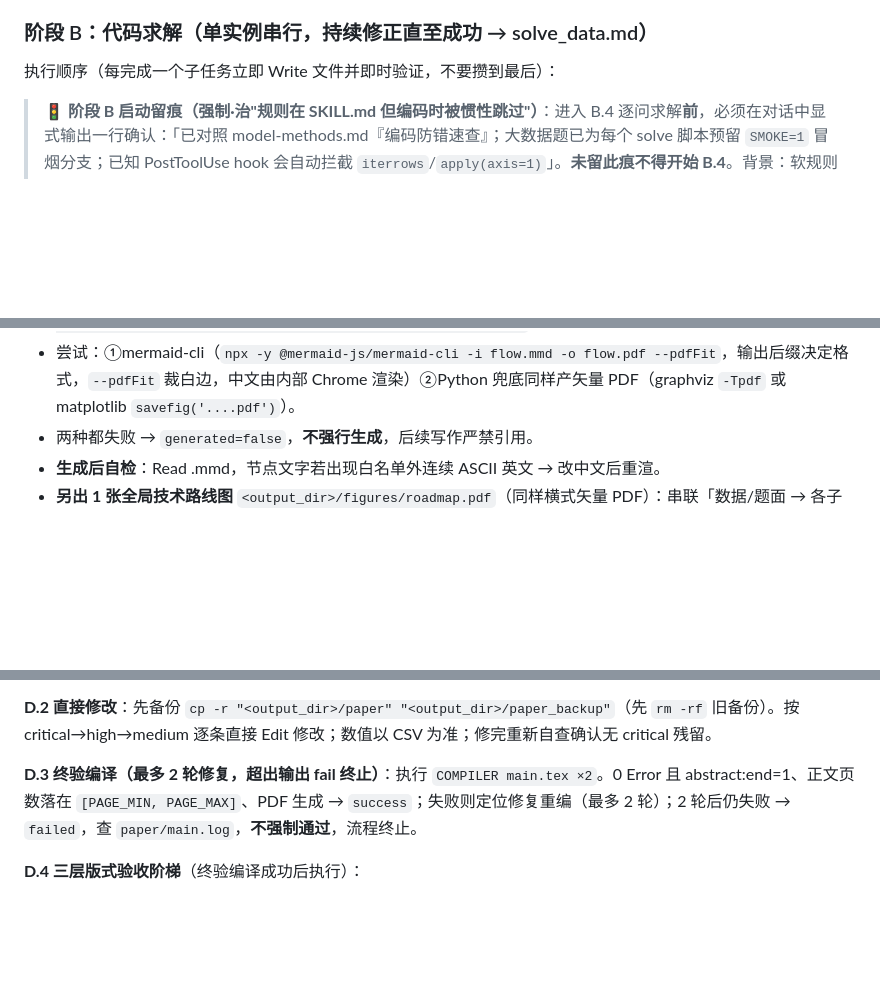
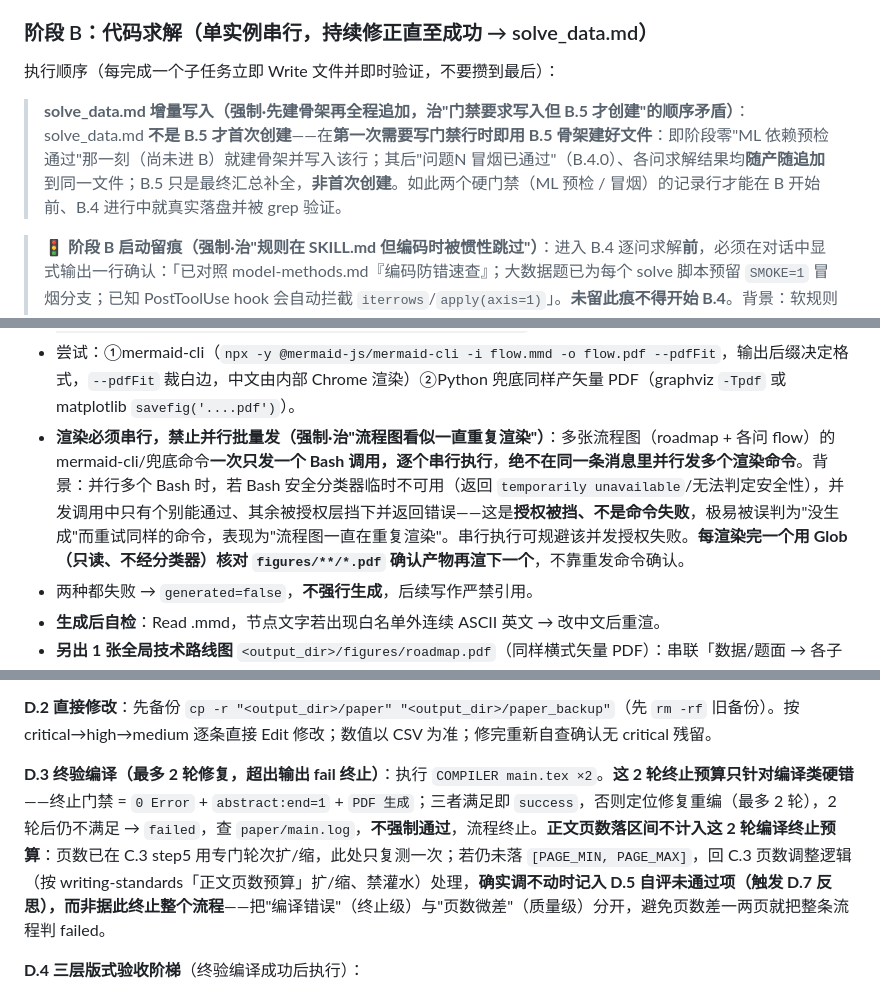
Before and after one commit to Yoki-cmd/math-modeling-single, a Markdown page: SKILL.md, 3 parts joined by grey strips. Rendered like a GitHub page; blank space fills up the shorter version.

```diff
--- a/SKILL.md
+++ b/SKILL.md
@@ -187,6 +187,8 @@ dependencies:
 
 执行顺序（每完成一个子任务立即 Write 文件并即时验证，不要攒到最后）：
 
+> **solve_data.md 增量写入（强制·先建骨架再全程追加，治"门禁要求写入但 B.5 才创建"的顺序矛盾）**：solve_data.md **不是 B.5 才首次创建**——在**第一次需要写门禁行时即用 B.5 骨架建好文件**：即阶段零"ML 依赖预检通过"那一刻（尚未进 B）就建骨架并写入该行；其后"问题N 冒烟已通过"（B.4.0）、各问求解结果均**随产随追加**到同一文件；B.5 只是最终汇总补全，**非首次创建**。如此两个硬门禁（ML 预检 / 冒烟）的记录行才能在 B 开始前、B.4 进行中就真实落盘并被 grep 验证。
+
 > **🚦 阶段 B 启动留痕（强制·治"规则在 SKILL.md 但编码时被惯性跳过"）**：进入 B.4 逐问求解**前**，必须在对话中显式输出一行确认：「已对照 model-methods.md『编码防错速查』；大数据题已为每个 solve 脚本预留 `SMOKE=1` 冒烟分支；已知 PostToolUse hook 会自动拦截 `iterrows`/`apply(axis=1)`」。**未留此痕不得开始 B.4**。背景：软规则（向量化、冒烟）若仅靠每次主动对照，赶进度时会被无意识跳过——本留痕把"对照动作"本身变成必须执行的步骤，与下方 B.4「大表禁 iterrows」的 PostToolUse 机器强制（见本 skill 自带的 `hooks/check_pandas_antipattern.py`，需按文末「可选：启用机器强制 hook」注册后生效；未注册时本留痕 + 审查 grep 仍兜底）形成"留痕+机器拦截"双保险。
 
 > **图表归属与互斥清单（强制 · 防重复/防漏）**：本阶段产两类图，**职责互斥、不得交叉**——
@@ -206,6 +208,7 @@ dependencies:
 - **方向必须横式 `flowchart LR`**（禁默认竖式 TD）；节点文字**全中文、简洁**；技术缩写按白名单保留（R²/RMSE/AUC/GAM/XGBoost/PCA 等）。
 - mermaid 源码首行（多字体 fallback，跨平台防缺字）：`%%{init: {'themeVariables': {'fontFamily': 'Microsoft YaHei, Noto Sans CJK SC, SimHei, sans-serif'}}}%%`
 - 尝试：①mermaid-cli（`npx -y @mermaid-js/mermaid-cli -i flow.mmd -o flow.pdf --pdfFit`，输出后缀决定格式，`--pdfFit` 裁白边，中文由内部 Chrome 渲染）②Python 兜底同样产矢量 PDF（graphviz `-Tpdf` 或 matplotlib `savefig('....pdf')`）。
+- **渲染必须串行，禁止并行批量发（强制·治"流程图看似一直重复渲染"）**：多张流程图（roadmap + 各问 flow）的 mermaid-cli/兜底命令**一次只发一个 Bash 调用，逐个串行执行**，**绝不在同一条消息里并行发多个渲染命令**。背景：并行多个 Bash 时，若 Bash 安全分类器临时不可用（返回 `temporarily unavailable`/无法判定安全性），并发调用中只有个别能通过、其余被授权层挡下并返回错误——这是**授权被挡、不是命令失败**，极易被误判为"没生成"而重试同样的命令，表现为"流程图一直在重复渲染"。串行执行可规避该并发授权失败。**每渲染完一个用 Glob（只读、不经分类器）核对 `figures/**/*.pdf` 确认产物再渲下一个**，不靠重发命令确认。
 - 两种都失败 → `generated=false`，**不强行生成**，后续写作严禁引用。
 - **生成后自检**：Read .mmd，节点文字若出现白名单外连续 ASCII 英文 → 改中文后重渲。
 - **另出 1 张全局技术路线图** `<output_dir>/figures/roadmap.pdf`（同样横式矢量 PDF）：串联「数据/题面 → 各子问题模型 → 求解 → 检验 → 结论」，全中文节点；失败则不引用。在 solve_data 流程图清单里作 id=0 记录。
@@ -348,7 +352,7 @@ dependencies:
 
 **D.2 直接修改**：先备份 `cp -r "<output_dir>/paper" "<output_dir>/paper_backup"`（先 `rm -rf` 旧备份）。按 critical→high→medium 逐条直接 Edit 修改；数值以 CSV 为准；修完重新自查确认无 critical 残留。
 
-**D.3 终验编译（最多 2 轮修复，超出输出 fail 终止）**：执行 `COMPILER main.tex ×2`。0 Error 且 abstract:end=1、正文页数落在 `[PAGE_MIN, PAGE_MAX]`、PDF 生成 → `success`；失败则定位修复重编（最多 2 轮）；2 轮后仍失败 → `failed`，查 `paper/main.log`，**不强制通过**，流程终止。
+**D.3 终验编译（最多 2 轮修复，超出输出 fail 终止）**：执行 `COMPILER main.tex ×2`。**这 2 轮终止预算只针对编译类硬错**——终止门禁 = `0 Error` + `abstract:end=1` + `PDF 生成`；三者满足即 `success`，否则定位修复重编（最多 2 轮），2 轮后仍不满足 → `failed`，查 `paper/main.log`，**不强制通过**，流程终止。**正文页数落区间不计入这 2 轮编译终止预算**：页数已在 C.3 step5 用专门轮次扩/缩，此处只复测一次；若仍未落 `[PAGE_MIN, PAGE_MAX]`，回 C.3 页数调整逻辑（按 writing-standards「正文页数预算」扩/缩、禁灌水）处理，**确实调不动时记入 D.5 自评未通过项（触发 D.7 反思），而非据此终止整个流程**——把"编译错误"（终止级）与"页数微差"（质量级）分开，避免页数差一两页就把整条流程判 failed。
 
 **D.4 三层版式验收阶梯**（终验编译成功后执行）：
 - **Layer 1（编译日志+字体扫描，判定基准见 `writing-standards.md` 第14节）**：在 `paper/` 下 grep main.log 统计 `Overfull \hbox (NNpt too wide)`（记命中数与最大 NN pt）、`Overfull \vbox`/`Underfull \vbox`、`Missing character`（CJK 缺字零容忍）、`Float too large`；再 `pdffonts main.pdf` 确认 CJK 字体已嵌入（emb=yes）。判级：任一 Missing character→critical；Overfull>15pt→critical，>10pt→high。
```
Also changed, not shown: other parts of SKILL.md (+6 -5 lines).
